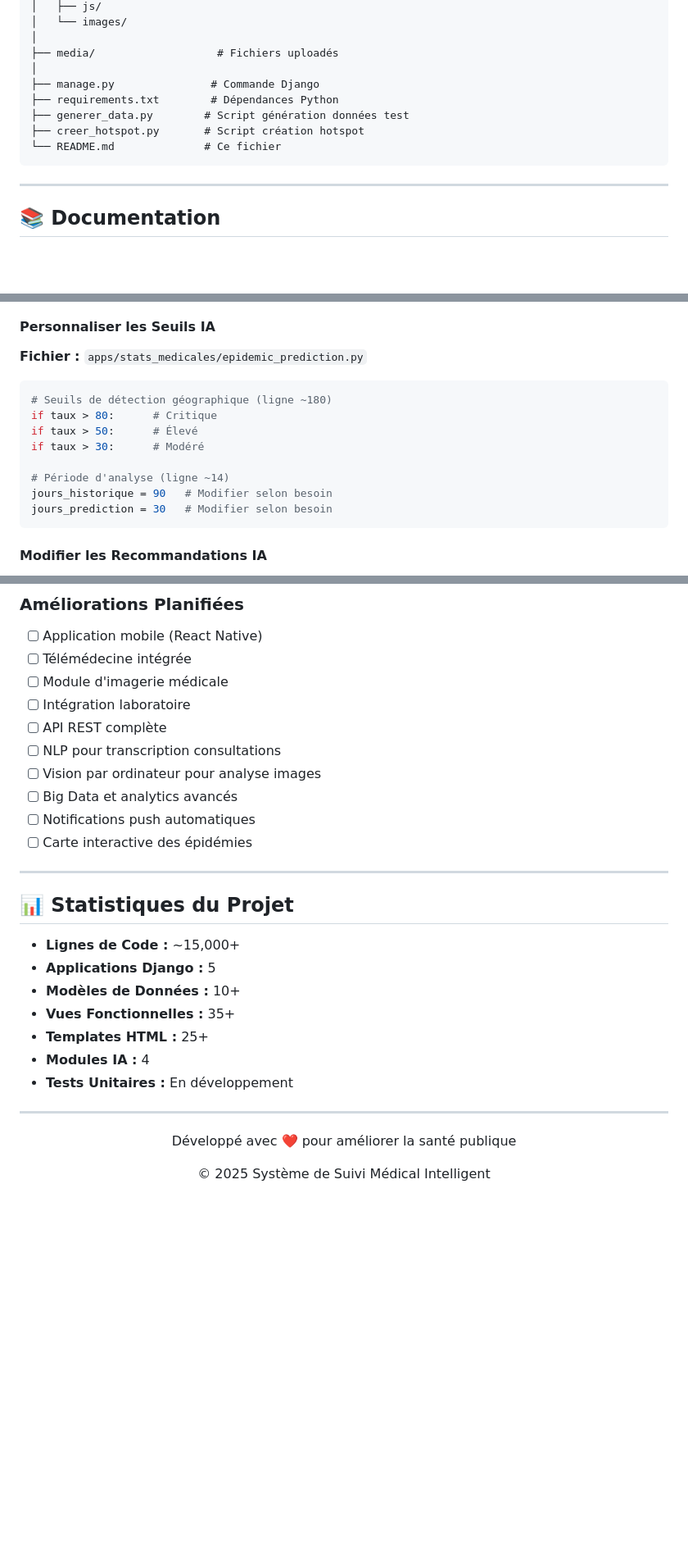
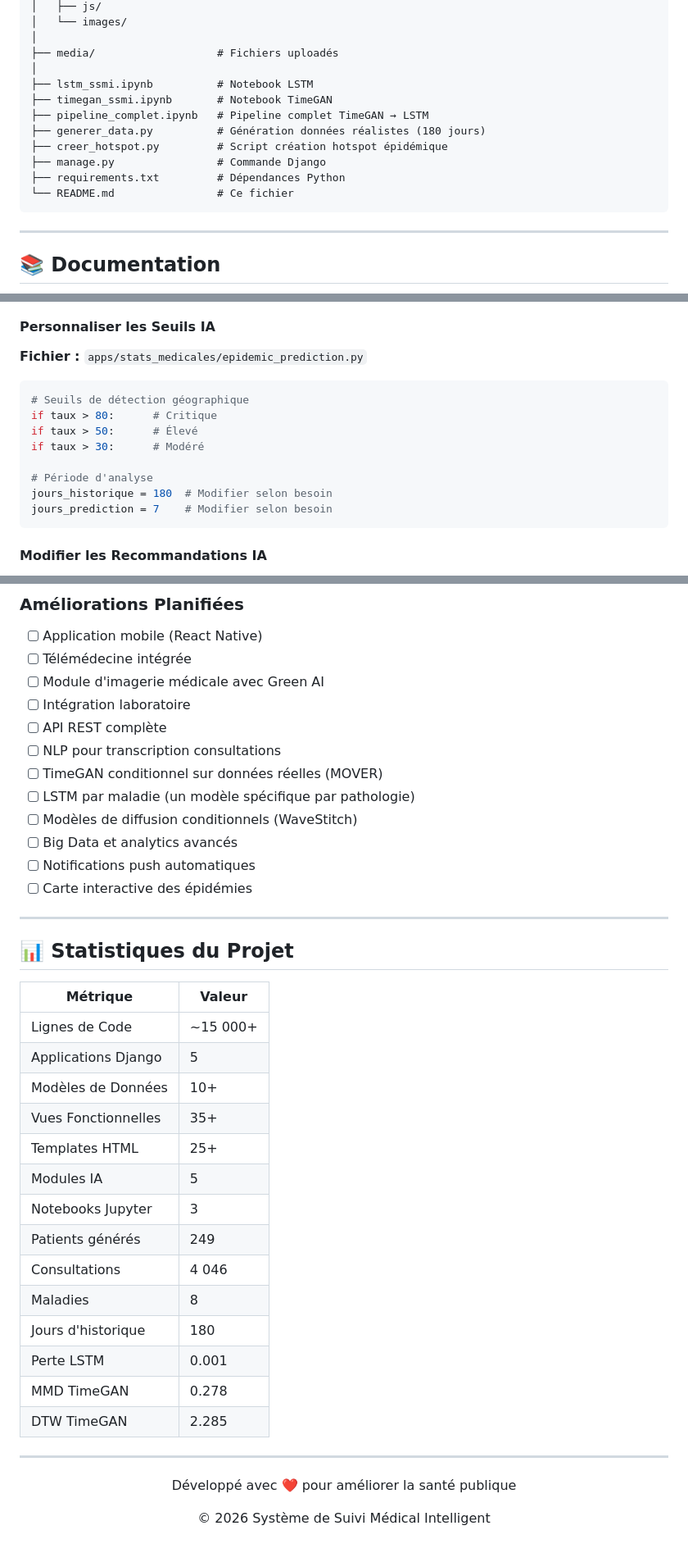
Before and after one commit to wenrid/Systeme-de-Suivi-Medical-Intelligent, a Markdown page: README.md, 3 parts joined by grey strips. Shown at 82% size. Rendered like a GitHub page; blank space fills up the shorter version.

````diff
--- a/README.md
+++ b/README.md
@@ -368,11 +431,14 @@ medical_system/
 │
 ├── media/                   # Fichiers uploadés
 │
-├── manage.py               # Commande Django
-├── requirements.txt        # Dépendances Python
-├── generer_data.py        # Script génération données test
-├── creer_hotspot.py       # Script création hotspot
-└── README.md              # Ce fichier
+├── lstm_ssmi.ipynb          # Notebook LSTM
+├── timegan_ssmi.ipynb       # Notebook TimeGAN
+├── pipeline_complet.ipynb   # Pipeline complet TimeGAN → LSTM
+├── generer_data.py          # Génération données réalistes (180 jours)
+├── creer_hotspot.py         # Script création hotspot épidémique
+├── manage.py                # Commande Django
+├── requirements.txt         # Dépendances Python
+└── README.md                # Ce fichier
 ```
 
 ---
@@ -417,16 +483,15 @@ python manage.py collectstatic
 #### Personnaliser les Seuils IA
 
 **Fichier :** `apps/stats_medicales/epidemic_prediction.py`
-
 ```python
-# Seuils de détection géographique (ligne ~180)
+# Seuils de détection géographique
 if taux > 80:      # Critique
 if taux > 50:      # Élevé
 if taux > 30:      # Modéré
 
-# Période d'analyse (ligne ~14)
-jours_historique = 90   # Modifier selon besoin
-jours_prediction = 30   # Modifier selon besoin
+# Période d'analyse
+jours_historique = 180  # Modifier selon besoin
+jours_prediction = 7    # Modifier selon besoin
 ```
 
 #### Modifier les Recommandations IA
@@ -499,11 +565,13 @@ Ce projet est sous licence MIT - voir le fichier [LICENSE](LICENSE) pour plus de
 
 - [ ] Application mobile (React Native)
 - [ ] Télémédecine intégrée
-- [ ] Module d'imagerie médicale
+- [ ] Module d'imagerie médicale avec Green AI
 - [ ] Intégration laboratoire
 - [ ] API REST complète
 - [ ] NLP pour transcription consultations
-- [ ] Vision par ordinateur pour analyse images
+- [ ] TimeGAN conditionnel sur données réelles (MOVER)
+- [ ] LSTM par maladie (un modèle spécifique par pathologie)
+- [ ] Modèles de diffusion conditionnels (WaveStitch)
 - [ ] Big Data et analytics avancés
 - [ ] Notifications push automatiques
 - [ ] Carte interactive des épidémies
@@ -512,17 +580,26 @@ Ce projet est sous licence MIT - voir le fichier [LICENSE](LICENSE) pour plus de
 
 ## 📊 Statistiques du Projet
 
-- **Lignes de Code :** ~15,000+
-- **Applications Django :** 5
-- **Modèles de Données :** 10+
-- **Vues Fonctionnelles :** 35+
-- **Templates HTML :** 25+
-- **Modules IA :** 4
-- **Tests Unitaires :** En développement
+| Métrique | Valeur |
+|---|---|
+| Lignes de Code | ~15 000+ |
+| Applications Django | 5 |
+| Modèles de Données | 10+ |
+| Vues Fonctionnelles | 35+ |
+| Templates HTML | 25+ |
+| Modules IA | 5 |
+| Notebooks Jupyter | 3 |
+| Patients générés | 249 |
+| Consultations | 4 046 |
+| Maladies | 8 |
+| Jours d'historique | 180 |
+| Perte LSTM | 0.001 |
+| MMD TimeGAN | 0.278 |
+| DTW TimeGAN | 2.285 |
 
 ---
 
 <div align="center">
   <p>Développé avec ❤️ pour améliorer la santé publique</p>
-  <p>© 2025 Système de Suivi Médical Intelligent</p>
+  <p>© 2026 Système de Suivi Médical Intelligent</p>
 </div>
````
Also changed, not shown: other parts of README.md (+101 -37 lines).
